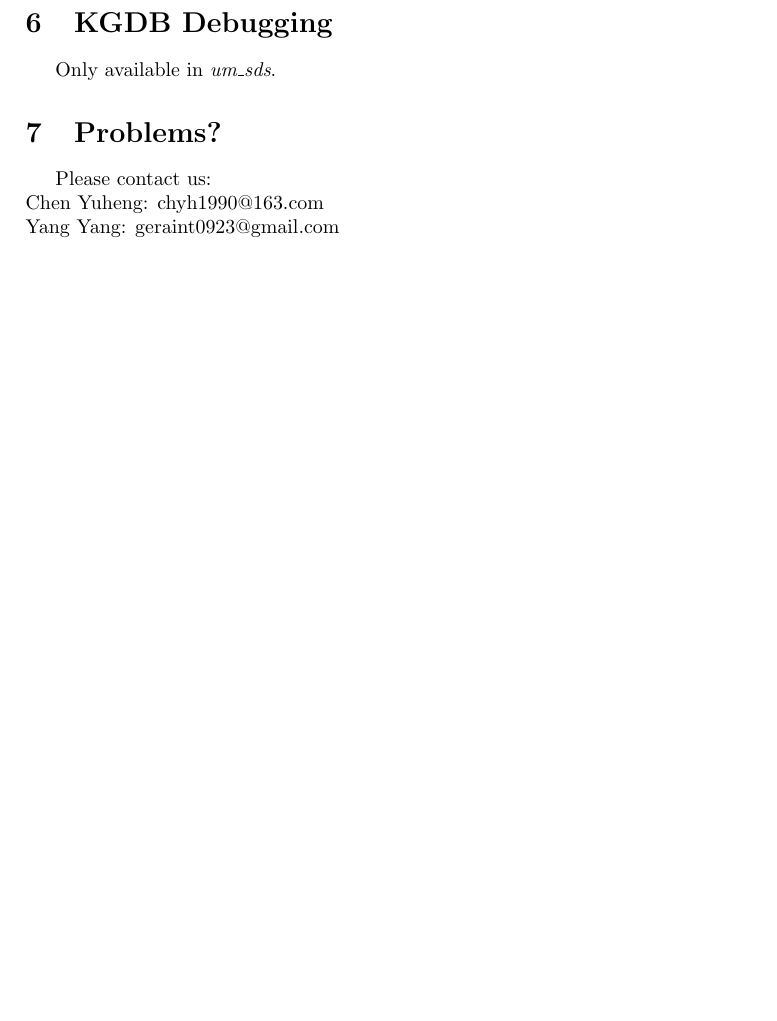
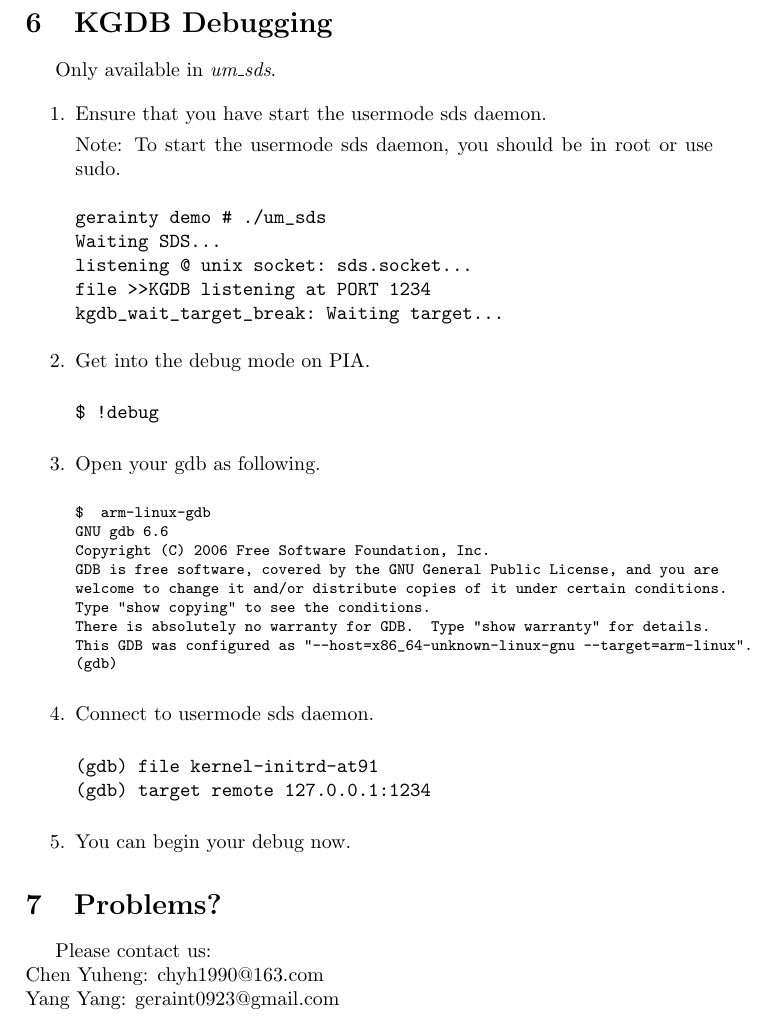
Before and after one commit to chyh1990/ucore-arch-arm, a LaTeX document (doc/sds_readme/sds_readme.tex): part of page 5 of 5, cut so that both start at the same text, the shorter picture padded with empty space. Compiled offline with pdfLaTeX.

Commit message:
Finish 'kgdb' part.

```diff
--- a/doc/sds_readme/sds_readme.tex
+++ b/doc/sds_readme/sds_readme.tex
@@ -253,6 +253,53 @@
 \section{KGDB Debugging}
 Only available in \emph{um\_sds}.
 
+\begin{enumerate}
+\item Ensure that you have start the usermode sds daemon.
+
+Note: To start the usermode sds daemon, you should be in root or use sudo.
+\begin{verbatim}
+gerainty demo # ./um_sds
+Waiting SDS...
+listening @ unix socket: sds.socket...
+file >>KGDB listening at PORT 1234
+kgdb_wait_target_break: Waiting target...
+\end{verbatim}
+
+\item Get into the debug mode on PIA.
+
+
+\begin{verbatim}
+$ !debug
+\end{verbatim}
+
+\item Open your gdb as following.
+
+{
+\footnotesize
+\begin{verbatim}
+$  arm-linux-gdb
+GNU gdb 6.6
+Copyright (C) 2006 Free Software Foundation, Inc.
+GDB is free software, covered by the GNU General Public License, and you are
+welcome to change it and/or distribute copies of it under certain conditions.
+Type "show copying" to see the conditions.
+There is absolutely no warranty for GDB.  Type "show warranty" for details.
+This GDB was configured as "--host=x86_64-unknown-linux-gnu --target=arm-linux".
+(gdb)
+\end{verbatim}
+
+}
+\item Connect to usermode sds daemon.
+
+\begin{verbatim}
+(gdb) file kernel-initrd-at91
+(gdb) target remote 127.0.0.1:1234
+\end{verbatim}
+
+\item You can begin your debug now.
+
+\end{enumerate}
+
 \section{Problems?}
 Please contact us: \\
 Chen Yuheng: chyh1990@163.com\\
```
